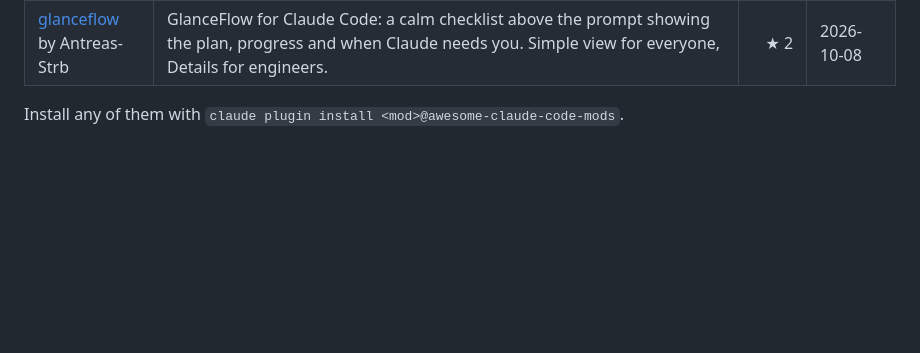
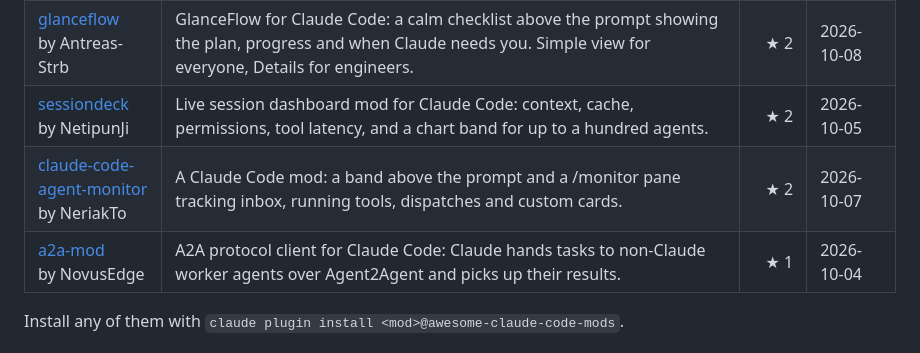
Before and after one commit to testy-cool/awesome-claude-code-mods, a Markdown page: README.md, the part around the change. Rendered like a GitHub page; blank space fills up the shorter version.

```diff
--- a/README.md
+++ b/README.md
@@ -54,6 +54,9 @@ Each entry points at the author's own repository, so you always get their latest
 | [dopa-mode](https://github.com/charimsma/dopa-mode/tree/main/plugin)<br>by charimsma | DOPA MODE (DOPA is short for dopamine) for Claude Code: fireworks for everything you do and every milestone Claude reaches (finished turns, commits, pushes, pull requests, passing tests), context and plan-limit meters with warnings, trophies, a daily command card and a focus timer. | ★ 3 | 2026-10-03 |
 | [mod-store](https://github.com/hellosverre/mod-store)<br>by hellosverre | An app store for Claude Code mods, inside Claude Code: /mods to browse, search and install 2,700 mods, or ask Claude to find one | ★ 2 | 2026-10-07 |
 | [glanceflow](https://github.com/Antreas-Strb/glanceflow)<br>by Antreas-Strb | GlanceFlow for Claude Code: a calm checklist above the prompt showing the plan, progress and when Claude needs you. Simple view for everyone, Details for engineers. | ★ 2 | 2026-10-08 |
+| [sessiondeck](https://github.com/NetipunJi/sessiondeck)<br>by NetipunJi | Live session dashboard mod for Claude Code: context, cache, permissions, tool latency, and a chart band for up to a hundred agents. | ★ 2 | 2026-10-05 |
+| [claude-code-agent-monitor](https://github.com/NeriakTo/claude-code-agent-monitor)<br>by NeriakTo | A Claude Code mod: a band above the prompt and a /monitor pane tracking inbox, running tools, dispatches and custom cards. | ★ 2 | 2026-10-07 |
+| [a2a-mod](https://github.com/NovusEdge/a2a-mod)<br>by NovusEdge | A2A protocol client for Claude Code: Claude hands tasks to non-Claude worker agents over Agent2Agent and picks up their results. | ★ 1 | 2026-10-04 |
 <!-- mods:end -->
 
 Install any of them with `claude plugin install <mod>@awesome-claude-code-mods`.
```
